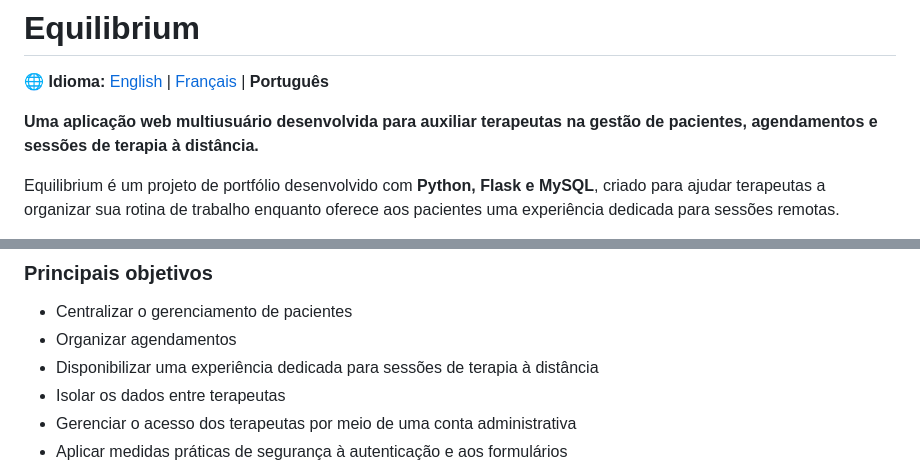
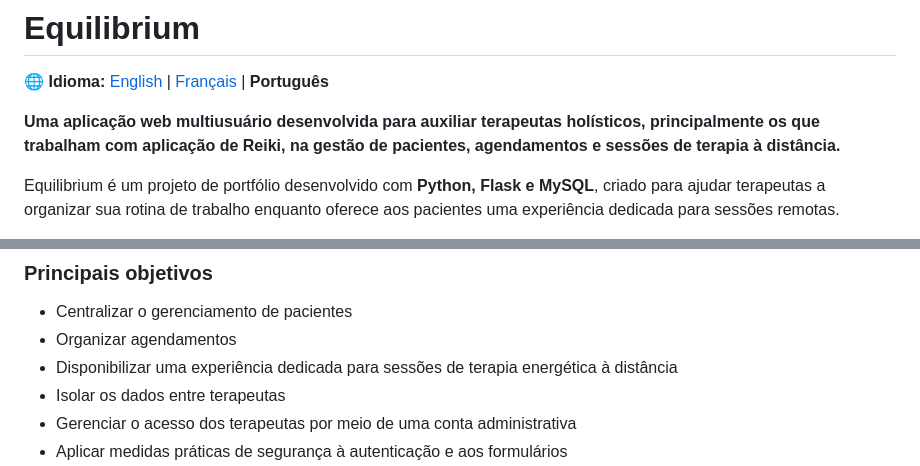
Before and after one commit to Silos-Antonio/Projeto-Equilibrium, a Markdown page: README.pt-BR.md, 2 parts joined by grey strips. Drawn GitHub-style.

Commit message:
Refine project description for holistic therapists

```diff
--- a/README.pt-BR.md
+++ b/README.pt-BR.md
@@ -2,7 +2,7 @@
 
 🌐 **Idioma:** [English](README.md) | [Français](README.fr.md) | **Português**
 
-**Uma aplicação web multiusuário desenvolvida para auxiliar terapeutas na gestão de pacientes, agendamentos e sessões de terapia à distância.**
+**Uma aplicação web multiusuário desenvolvida para auxiliar terapeutas holísticos, principalmente os que trabalham com aplicação de Reiki, na gestão de pacientes, agendamentos e sessões de terapia à distância.**
 
 Equilibrium é um projeto de portfólio desenvolvido com **Python, Flask e MySQL**, criado para ajudar terapeutas a organizar sua rotina de trabalho enquanto oferece aos pacientes uma experiência dedicada para sessões remotas.
 
@@ -25,7 +25,7 @@ O sistema também possui ferramentas administrativas para gerenciamento de conta
 
 * Centralizar o gerenciamento de pacientes
 * Organizar agendamentos
-* Disponibilizar uma experiência dedicada para sessões de terapia à distância
+* Disponibilizar uma experiência dedicada para sessões de terapia energética à distância
 * Isolar os dados entre terapeutas
 * Gerenciar o acesso dos terapeutas por meio de uma conta administrativa
 * Aplicar medidas práticas de segurança à autenticação e aos formulários
```
